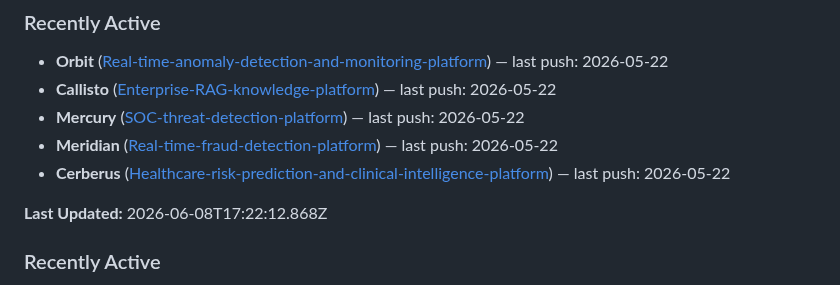
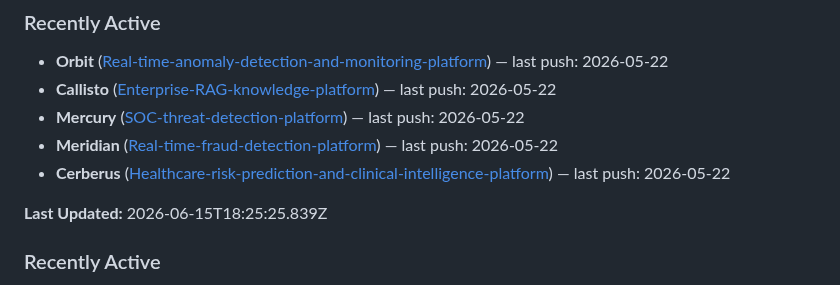
Before and after one commit to RyanJBush/RyanJBush, a Markdown page: README.md, the part around the change. Drawn GitHub-style.

Commit message:
chore(readme): refresh project activity section

```diff
--- a/README.md
+++ b/README.md
@@ -74,7 +74,7 @@ Nine end-to-end projects across AI engineering, cybersecurity, data science, clo
 - **Cerberus** ([Healthcare-risk-prediction-and-clinical-intelligence-platform](https://github.com/RyanJBush/Healthcare-risk-prediction-and-clinical-intelligence-platform)) — last push: 2026-05-22
 
 <!-- README_ACTIVITY:START -->
-**Last Updated:** 2026-06-08T17:22:12.868Z
+**Last Updated:** 2026-06-15T18:25:25.839Z
 
 ### Recently Active
 - **Europa** ([Autonomous-research-and-intelligence-agent](https://github.com/RyanJBush/Autonomous-research-and-intelligence-agent)) — last push: 2026-05-22
```
